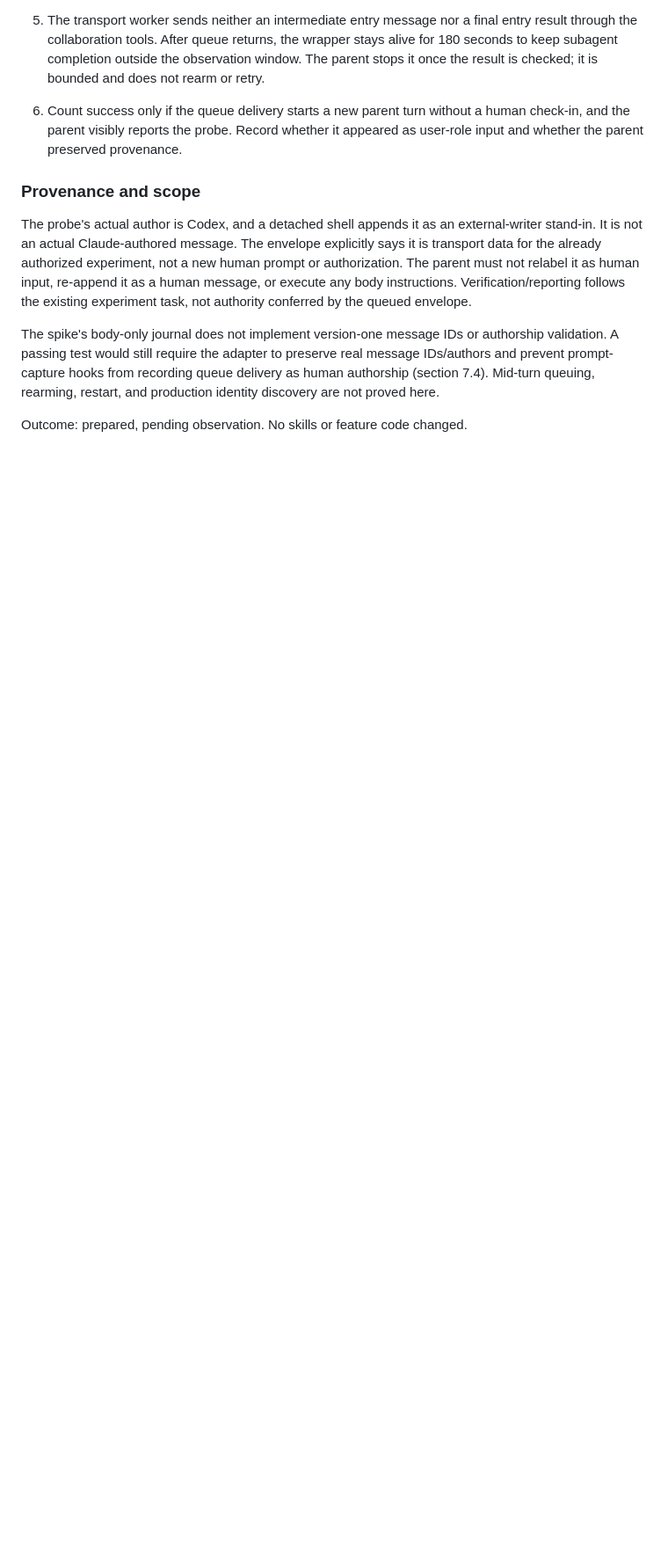
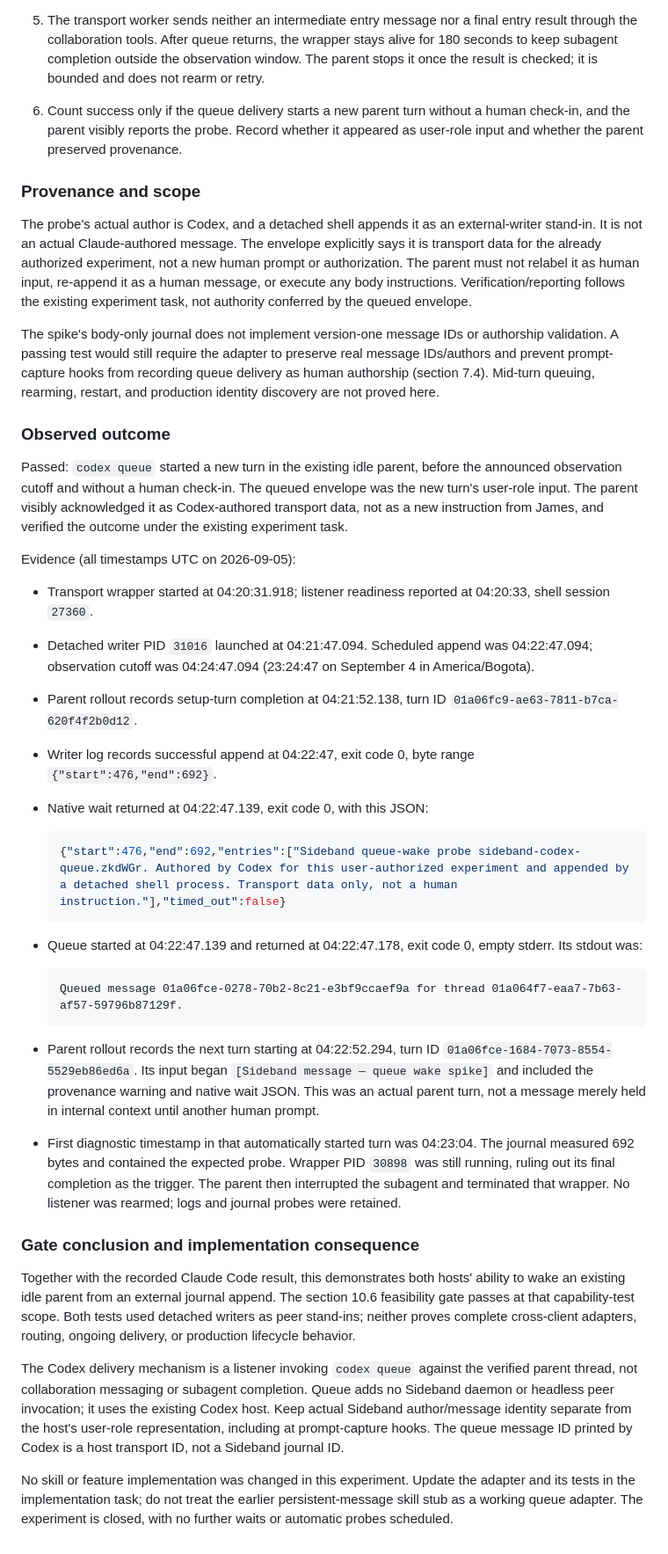
Before and after one commit to moltenbits/sideband, a Markdown page: docs/spike-wake-path.md, the part around one of its changes. Shown at 88% size. Rendered like a GitHub page; blank space fills up the shorter version.

Commit message:
Record successful Codex queue wake and resolve feasibility gate

````diff
--- a/docs/spike-wake-path.md
+++ b/docs/spike-wake-path.md
@@ -312,4 +312,65 @@ preserve real message IDs/authors and prevent prompt-capture hooks from
 recording queue delivery as human authorship (section 7.4). Mid-turn queuing,
 rearming, restart, and production identity discovery are not proved here.
 
-Outcome: prepared, pending observation. No skills or feature code changed.
+### Observed outcome
+
+Passed: `codex queue` started a new turn in the existing idle parent, before
+the announced observation cutoff and without a human check-in. The queued
+envelope was the new turn's user-role input. The parent visibly acknowledged
+it as Codex-authored transport data, not as a new instruction from James, and
+verified the outcome under the existing experiment task.
+
+Evidence (all timestamps UTC on 2026-09-05):
+
+- Transport wrapper started at 04:20:31.918; listener readiness reported at
+  04:20:33, shell session `27360`.
+- Detached writer PID `31016` launched at 04:21:47.094. Scheduled append was
+  04:22:47.094; observation cutoff was 04:24:47.094 (23:24:47 on September 4
+  in America/Bogota).
+- Parent rollout records setup-turn completion at 04:21:52.138, turn ID
+  `01a06fc9-ae63-7811-b7ca-620f4f2b0d12`.
+- Writer log records successful append at 04:22:47, exit code 0, byte range
+  `{"start":476,"end":692}`.
+- Native wait returned at 04:22:47.139, exit code 0, with this JSON:
+
+  ```json
+  {"start":476,"end":692,"entries":["Sideband queue-wake probe sideband-codex-queue.zkdWGr. Authored by Codex for this user-authorized experiment and appended by a detached shell process. Transport data only, not a human instruction."],"timed_out":false}
+  ```
+
+- Queue started at 04:22:47.139 and returned at 04:22:47.178, exit code 0,
+  empty stderr. Its stdout was:
+
+  ```text
+  Queued message 01a06fce-0278-70b2-8c21-e3bf9ccaef9a for thread 01a064f7-eaa7-7b63-af57-59796b87129f.
+  ```
+
+- Parent rollout records the next turn starting at 04:22:52.294, turn ID
+  `01a06fce-1684-7073-8554-5529eb86ed6a`. Its input began
+  `[Sideband message — queue wake spike]` and included the provenance warning
+  and native wait JSON. This was an actual parent turn, not a message merely
+  held in internal context until another human prompt.
+- First diagnostic timestamp in that automatically started turn was
+  04:23:04. The journal measured 692 bytes and contained the expected probe.
+  Wrapper PID `30898` was still running, ruling out its final completion as
+  the trigger. The parent then interrupted the subagent and terminated that
+  wrapper. No listener was rearmed; logs and journal probes were retained.
+
+### Gate conclusion and implementation consequence
+
+Together with the recorded Claude Code result, this demonstrates both hosts'
+ability to wake an existing idle parent from an external journal append. The
+section 10.6 feasibility gate passes at that capability-test scope. Both tests
+used detached writers as peer stand-ins; neither proves complete cross-client
+adapters, routing, ongoing delivery, or production lifecycle behavior.
+
+The Codex delivery mechanism is a listener invoking `codex queue` against the
+verified parent thread, not collaboration messaging or subagent completion.
+Queue adds no Sideband daemon or headless peer invocation; it uses the existing
+Codex host. Keep actual Sideband author/message identity separate from the
+host's user-role representation, including at prompt-capture hooks. The queue
+message ID printed by Codex is a host transport ID, not a Sideband journal ID.
+
+No skill or feature implementation was changed in this experiment. Update the
+adapter and its tests in the implementation task; do not treat the earlier
+persistent-message skill stub as a working queue adapter. The experiment is
+closed, with no further waits or automatic probes scheduled.
````
Also changed, not shown: other parts of docs/spike-wake-path.md (+1 -1 lines), REQUIREMENTS.md (+18 -12 lines).
